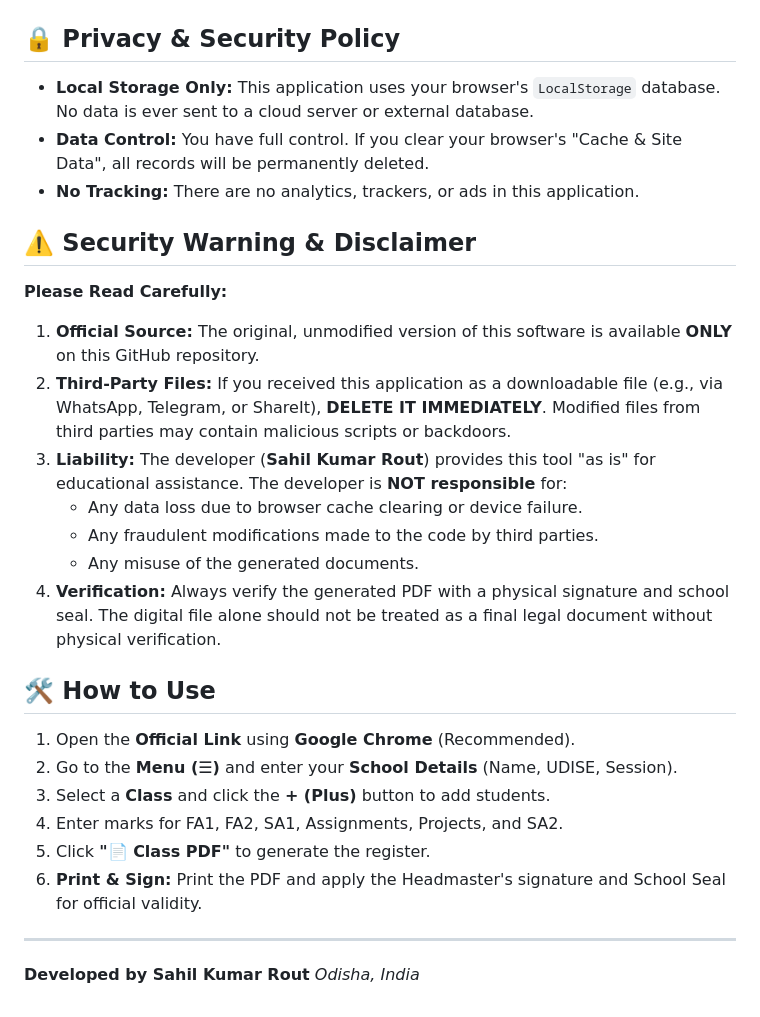
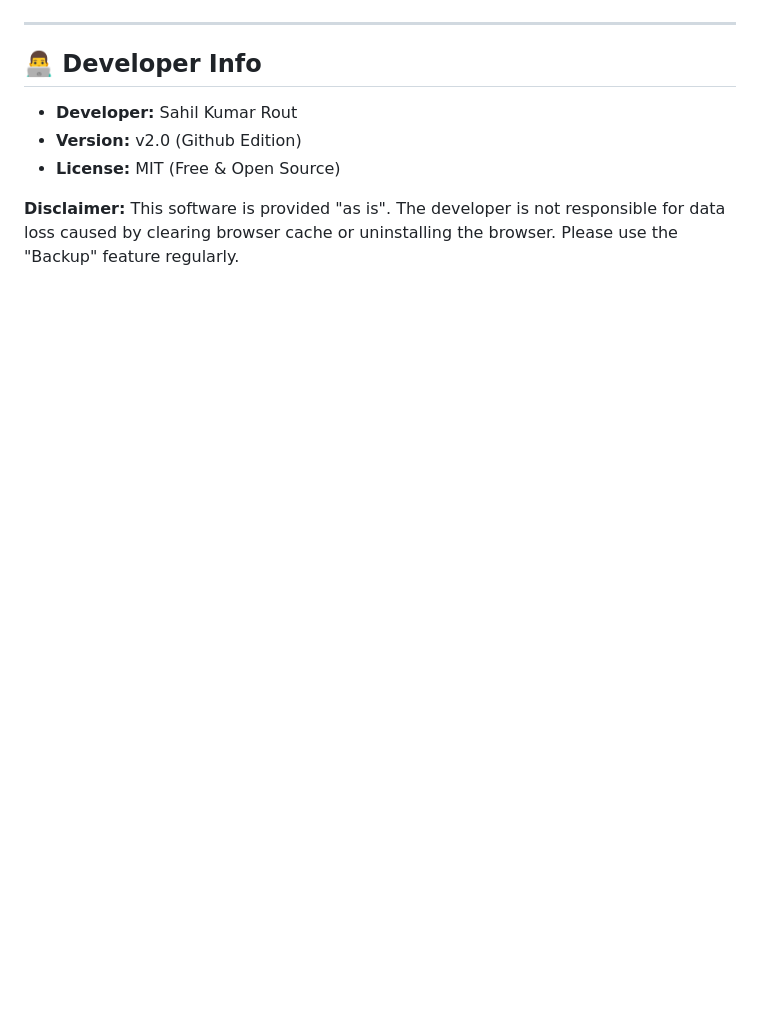
Before and after one commit to atomikhusler/ASSESS-OFFLINE-ODIA-, a Markdown page: README.md, the part around one of its changes. GitHub-like rendering; blank space fills up the shorter version.

```diff
--- a/README.md
+++ b/README.md
@@ -18,30 +80,12 @@
 ![Menu Section](Screenshot3.jpg)
 ![Add student section](Screenshot4.jpg)
 
-## 🔒 Privacy & Security Policy
-* **Local Storage Only:** This application uses your browser's `LocalStorage` database. No data is ever sent to a cloud server or external database.
-* **Data Control:** You have full control. If you clear your browser's "Cache & Site Data", all records will be permanently deleted.
-* **No Tracking:** There are no analytics, trackers, or ads in this application.
+---
 
-## ⚠️ Security Warning & Disclaimer
-**Please Read Carefully:**
+## 👨‍💻 Developer Info
 
-1.  **Official Source:** The original, unmodified version of this software is available **ONLY** on this GitHub repository.
-2.  **Third-Party Files:** If you received this application as a downloadable file (e.g., via WhatsApp, Telegram, or ShareIt), **DELETE IT IMMEDIATELY**. Modified files from third parties may contain malicious scripts or backdoors.
-3.  **Liability:** The developer (**Sahil Kumar Rout**) provides this tool "as is" for educational assistance. The developer is **NOT responsible** for:
-    * Any data loss due to browser cache clearing or device failure.
-    * Any fraudulent modifications made to the code by third parties.
-    * Any misuse of the generated documents.
-4.  **Verification:** Always verify the generated PDF with a physical signature and school seal. The digital file alone should not be treated as a final legal document without physical verification.
+* **Developer:** Sahil Kumar Rout
+* **Version:** v2.0 (Github Edition)
+* **License:** MIT (Free & Open Source)
 
-## 🛠️ How to Use
-1.  Open the **Official Link** using **Google Chrome** (Recommended).
-2.  Go to the **Menu (☰)** and enter your **School Details** (Name, UDISE, Session).
-3.  Select a **Class** and click the **+ (Plus)** button to add students.
-4.  Enter marks for FA1, FA2, SA1, Assignments, Projects, and SA2.
-5.  Click **"📄 Class PDF"** to generate the register.
-6.  **Print & Sign:** Print the PDF and apply the Headmaster's signature and School Seal for official validity.
-
----
-**Developed by Sahil Kumar Rout**
-*Odisha, India*
+**Disclaimer:** This software is provided "as is". The developer is not responsible for data loss caused by clearing browser cache or uninstalling the browser. Please use the "Backup" feature regularly.
```
Also changed, not shown: other parts of README.md (+73 -11 lines).
